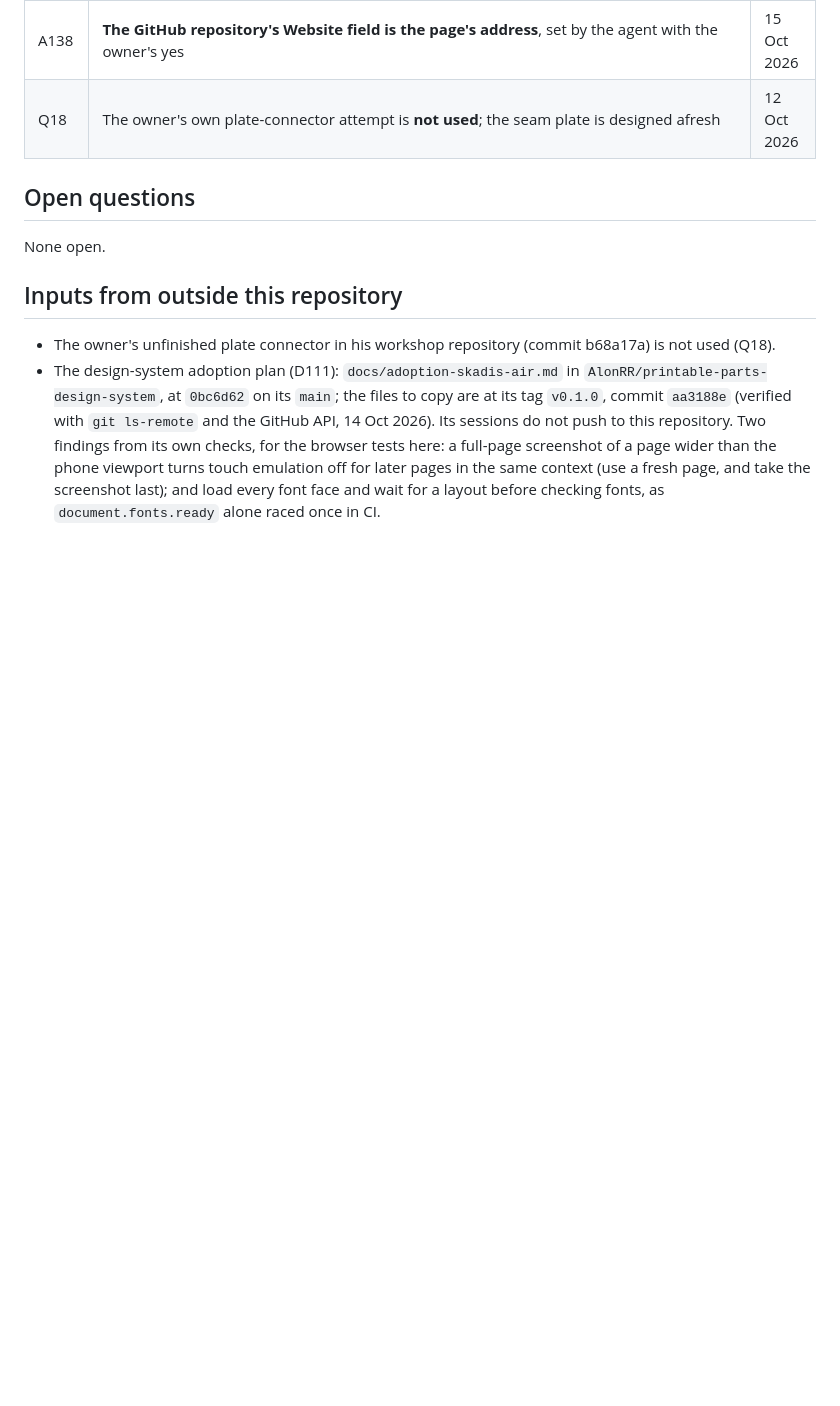
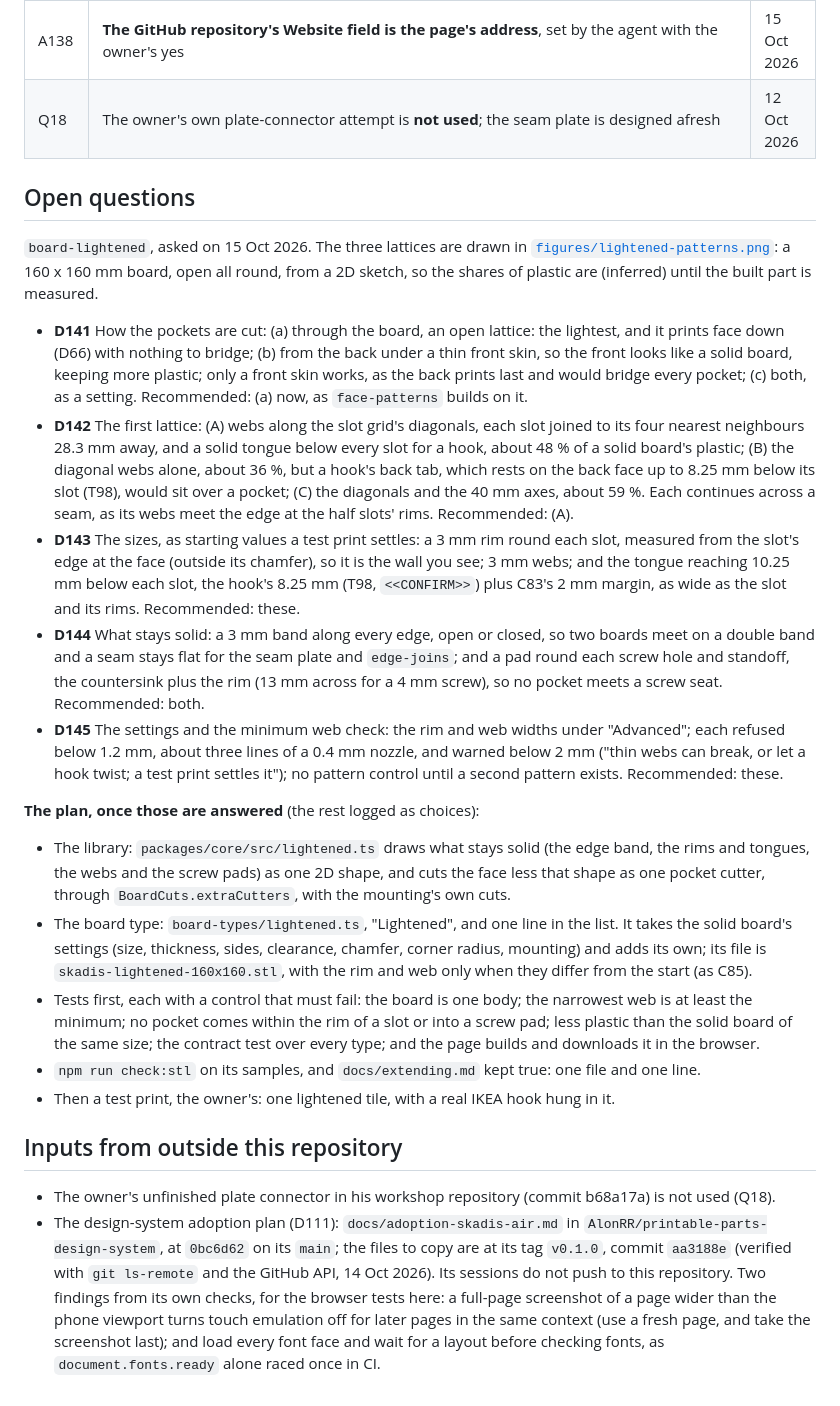
Before and after one commit to AlonRR/skadis-air, a Markdown page: docs/status.md, the part around the change printed below. GitHub-like rendering; blank space fills up the shorter version.

Commit message:
docs(status): the lightened board's plan, and D141 to D145 to decide
board-lightened's design, asked before any geometry: how the pockets are
cut (D141), the first lattice (D142), its sizes (D143), what stays solid
(D144), and the settings and the minimum web check (D145), each with a
recommendation, and the plan that follows once they are answered.

figures/lightened-patterns.png draws the three lattices on a 160 x 160
mm board, from a 2D sketch: about 48, 36 and 59 % of a solid board's
plastic (inferred). The backlog marks pages-deploy done (D103, T132).

```diff
--- a/docs/status.md
+++ b/docs/status.md
@@ -104,7 +104,43 @@ connector types drawn in [`figures/connector-types.png`](figures/connector-types
 
 ## Open questions
 
-None open.
+`board-lightened`, asked on 15 Oct 2026. The three lattices are drawn in
+[`figures/lightened-patterns.png`](figures/lightened-patterns.png): a 160 x 160 mm board, open all round, from a 2D
+sketch, so the shares of plastic are (inferred) until the built part is measured.
+
+- **D141** How the pockets are cut: (a) through the board, an open lattice: the lightest, and it prints face down
+  (D66) with nothing to bridge; (b) from the back under a thin front skin, so the front looks like a solid board,
+  keeping more plastic; only a front skin works, as the back prints last and would bridge every pocket; (c) both, as
+  a setting. Recommended: (a) now, as `face-patterns` builds on it.
+- **D142** The first lattice: (A) webs along the slot grid's diagonals, each slot joined to its four nearest
+  neighbours 28.3 mm away, and a solid tongue below every slot for a hook, about 48 % of a solid board's plastic;
+  (B) the diagonal webs alone, about 36 %, but a hook's back tab, which rests on the back face up to 8.25 mm below
+  its slot (T98), would sit over a pocket; (C) the diagonals and the 40 mm axes, about 59 %. Each continues across a
+  seam, as its webs meet the edge at the half slots' rims. Recommended: (A).
+- **D143** The sizes, as starting values a test print settles: a 3 mm rim round each slot, measured from the slot's
+  edge at the face (outside its chamfer), so it is the wall you see; 3 mm webs; and the tongue reaching 10.25 mm
+  below each slot, the hook's 8.25 mm (T98, `<<CONFIRM>>`) plus C83's 2 mm margin, as wide as the slot and its
+  rims. Recommended: these.
+- **D144** What stays solid: a 3 mm band along every edge, open or closed, so two boards meet on a double band and a
+  seam stays flat for the seam plate and `edge-joins`; and a pad round each screw hole and standoff, the
+  countersink plus the rim (13 mm across for a 4 mm screw), so no pocket meets a screw seat. Recommended: both.
+- **D145** The settings and the minimum web check: the rim and web widths under "Advanced"; each refused below
+  1.2 mm, about three lines of a 0.4 mm nozzle, and warned below 2 mm ("thin webs can break, or let a hook twist; a
+  test print settles it"); no pattern control until a second pattern exists. Recommended: these.
+
+**The plan, once those are answered** (the rest logged as choices):
+
+- The library: `packages/core/src/lightened.ts` draws what stays solid (the edge band, the rims and tongues, the
+  webs and the screw pads) as one 2D shape, and cuts the face less that shape as one pocket cutter, through
+  `BoardCuts.extraCutters`, with the mounting's own cuts.
+- The board type: `board-types/lightened.ts`, "Lightened", and one line in the list. It takes the solid board's
+  settings (size, thickness, sides, clearance, chamfer, corner radius, mounting) and adds its own; its file is
+  `skadis-lightened-160x160.stl`, with the rim and web only when they differ from the start (as C85).
+- Tests first, each with a control that must fail: the board is one body; the narrowest web is at least the
+  minimum; no pocket comes within the rim of a slot or into a screw pad; less plastic than the solid board of the
+  same size; the contract test over every type; and the page builds and downloads it in the browser.
+- `npm run check:stl` on its samples, and `docs/extending.md` kept true: one file and one line.
+- Then a test print, the owner's: one lightened tile, with a real IKEA hook hung in it.
 
 ## Inputs from outside this repository
 
```
Also changed, not shown: other parts of docs/status.md (+1 -1 lines), docs/backlog.md (+1 -1 lines), docs/figures/lightened-patterns.png (added).
